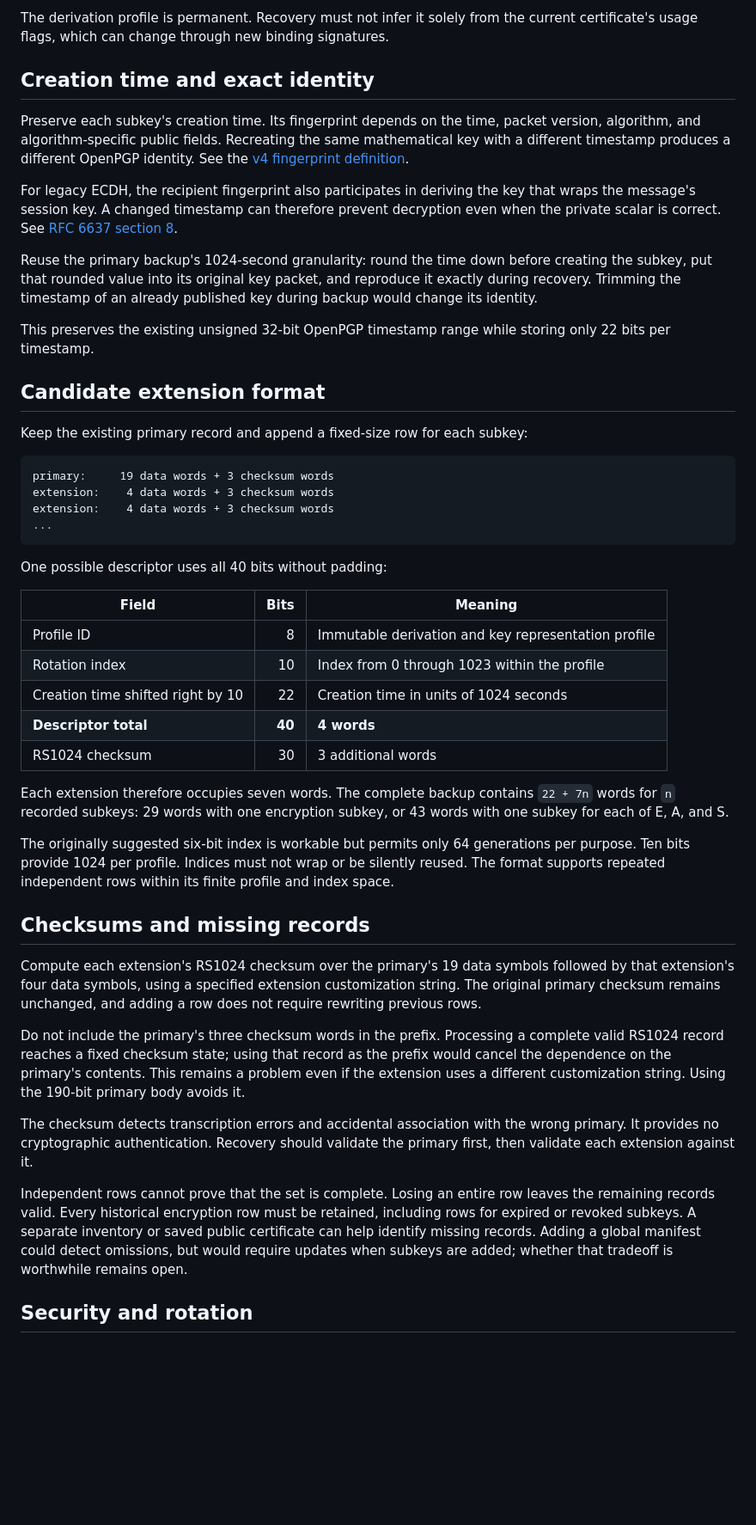
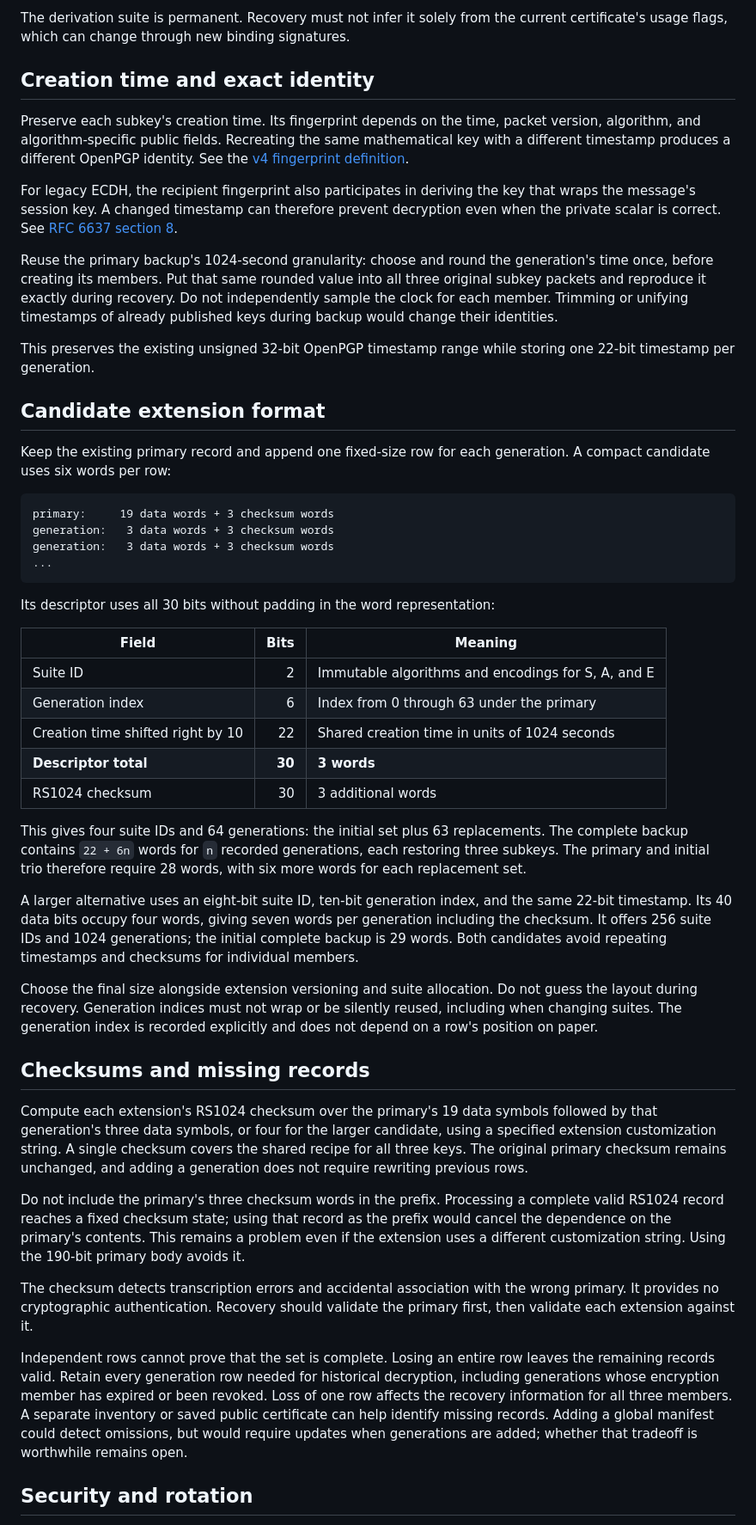
Before and after one commit to jakubtrnka/paper-pgp, a Markdown page: docs/SUBKEY-BACKUP-PROPOSAL.md, the part around one of its changes. Shown at 86% size. Drawn GitHub-style; blank space fills up the shorter version.

Commit message:
Group subkey backup proposal by generation

````diff
--- a/docs/SUBKEY-BACKUP-PROPOSAL.md
+++ b/docs/SUBKEY-BACKUP-PROPOSAL.md
@@ -80,5 +106,5 @@ algorithms. If purposes are represented as a bitmask, values `0`, `1`, and
 
-The derivation profile is permanent. Recovery must not infer it solely from
+The derivation suite is permanent. Recovery must not infer it solely from
 the current certificate's usage flags, which can change through new binding
 signatures.
 
@@ -95,50 +121,62 @@ key that wraps the message's session key. A changed timestamp can therefore
 prevent decryption even when the private scalar is correct. See
 [RFC 6637 section 8](https://www.rfc-editor.org/rfc/rfc6637.html#section-8).
 
-Reuse the primary backup's 1024-second granularity: round the time down
-before creating the subkey, put that rounded value into its original key
-packet, and reproduce it exactly during recovery. Trimming the timestamp of
-an already published key during backup would change its identity.
+Reuse the primary backup's 1024-second granularity: choose and round the
+generation's time once, before creating its members. Put that same rounded
+value into all three original subkey packets and reproduce it exactly during
+recovery. Do not independently sample the clock for each member. Trimming or
+unifying timestamps of already published keys during backup would change
+their identities.
 
 This preserves the existing unsigned 32-bit OpenPGP timestamp range while
-storing only 22 bits per timestamp.
+storing one 22-bit timestamp per generation.
 
 ## Candidate extension format
 
-Keep the existing primary record and append a fixed-size row for each subkey:
+Keep the existing primary record and append one fixed-size row for each
+generation. A compact candidate uses six words per row:
 
 ```text
 primary:     19 data words + 3 checksum words
-extension:    4 data words + 3 checksum words
-extension:    4 data words + 3 checksum words
+generation:   3 data words + 3 checksum words
+generation:   3 data words + 3 checksum words
 ...
 ```
 
-One possible descriptor uses all 40 bits without padding:
+Its descriptor uses all 30 bits without padding in the word representation:
 
 | Field | Bits | Meaning |
 | --- | ---: | --- |
-| Profile ID | 8 | Immutable derivation and key representation profile |
-| Rotation index | 10 | Index from 0 through 1023 within the profile |
-| Creation time shifted right by 10 | 22 | Creation time in units of 1024 seconds |
-| **Descriptor total** | **40** | **4 words** |
+| Suite ID | 2 | Immutable algorithms and encodings for S, A, and E |
+| Generation index | 6 | Index from 0 through 63 under the primary |
+| Creation time shifted right by 10 | 22 | Shared creation time in units of 1024 seconds |
+| **Descriptor total** | **30** | **3 words** |
 | RS1024 checksum | 30 | 3 additional words |
 
-Each extension therefore occupies seven words. The complete backup contains
-`22 + 7n` words for `n` recorded subkeys: 29 words with one encryption subkey,
-or 43 words with one subkey for each of E, A, and S.
+This gives four suite IDs and 64 generations: the initial set plus 63
+replacements. The complete backup contains `22 + 6n` words for `n` recorded
+generations, each restoring three subkeys. The primary and initial trio
+therefore require 28 words, with six more words for each replacement set.
 
-The originally suggested six-bit index is workable but permits only 64
-generations per purpose. Ten bits provide 1024 per profile. Indices must not
-wrap or be silently reused. The format supports repeated independent rows
-within its finite profile and index space.
+A larger alternative uses an eight-bit suite ID, ten-bit generation index,
+and the same 22-bit timestamp. Its 40 data bits occupy four words, giving
+seven words per generation including the checksum. It offers 256 suite IDs
+and 1024 generations; the initial complete backup is 29 words. Both candidates
+avoid repeating timestamps and checksums for individual members.
+
+Choose the final size alongside extension versioning and suite allocation.
+Do not guess the layout during recovery. Generation indices must not wrap
+or be silently reused, including when changing suites. The generation index
+is recorded explicitly and does not depend on a row's position on paper.
 
 ## Checksums and missing records
 
 Compute each extension's RS1024 checksum over the primary's 19 data symbols
-followed by that extension's four data symbols, using a specified extension
-customization string. The original primary checksum remains unchanged, and
-adding a row does not require rewriting previous rows.
+followed by that generation's three data symbols, or four for the larger
+candidate, using a specified extension customization string. A single
+checksum covers the shared recipe for all three keys. The original primary
+checksum remains unchanged, and adding a generation does not require
+rewriting previous rows.
 
 Do not include the primary's three checksum words in the prefix. Processing
 a complete valid RS1024 record reaches a fixed checksum state; using that
@@ -151,11 +189,13 @@ the wrong primary. It provides no cryptographic authentication. Recovery
 should validate the primary first, then validate each extension against it.
 
 Independent rows cannot prove that the set is complete. Losing an entire
-row leaves the remaining records valid. Every historical encryption row
-must be retained, including rows for expired or revoked subkeys. A separate
-inventory or saved public certificate can help identify missing records.
-Adding a global manifest could detect omissions, but would require updates
-when subkeys are added; whether that tradeoff is worthwhile remains open.
+row leaves the remaining records valid. Retain every generation row needed
+for historical decryption, including generations whose encryption member
+has expired or been revoked. Loss of one row affects the recovery information
+for all three members. A separate inventory or saved public certificate can
+help identify missing records. Adding a global manifest could detect
+omissions, but would require updates when generations are added; whether
+that tradeoff is worthwhile remains open.
 
 ## Security and rotation
 
````
Also changed, not shown: other parts of docs/SUBKEY-BACKUP-PROPOSAL.md (+87 -50 lines).
